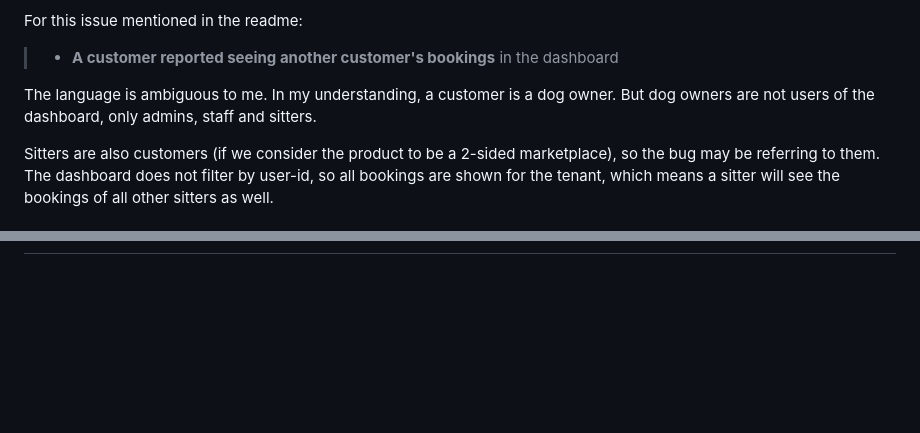
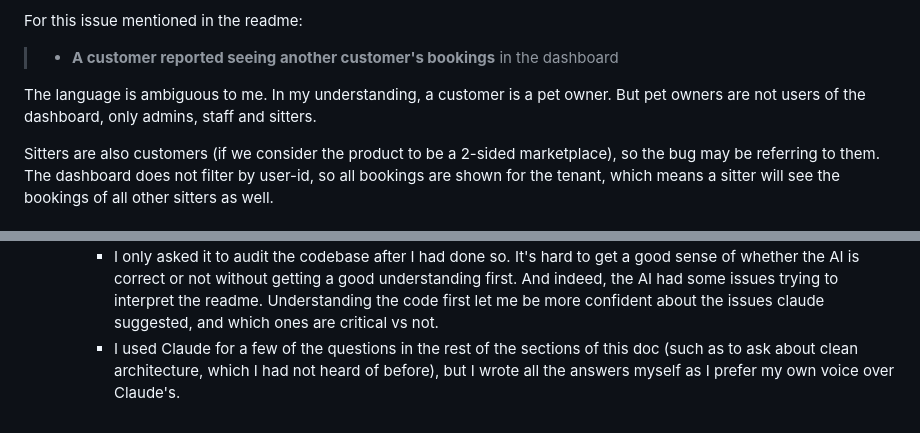
Before and after one commit to vrachev/pawtrack-fullstack-challenge, a Markdown page: DECISIONS.md, 2 parts joined by grey strips. GitHub-like rendering; blank space fills up the shorter version.

```diff
--- a/DECISIONS.md
+++ b/DECISIONS.md
@@ -23,7 +23,7 @@
 For this issue mentioned in the readme:
 > - **A customer reported seeing another customer's bookings** in the dashboard
 
-The language is ambiguous to me. In my understanding, a customer is a dog owner. But dog owners are not users of the dashboard, only admins, staff and sitters.
+The language is ambiguous to me. In my understanding, a customer is a pet owner. But pet owners are not users of the dashboard, only admins, staff and sitters.
 
 Sitters are also customers (if we consider the product to be a 2-sided marketplace), so the bug may be referring to them. The dashboard does not filter by user-id, so all bookings are shown for the tenant, which means a sitter will see the bookings of all other sitters as well.
 
@@ -81,2 +96,3 @@ Sitters are also customers (if we consider the product to be a 2-sided marketpla
      - What you chose NOT to use AI for and why
-     If you did not use AI tools, simply state that. -->
+          * I only asked it to audit the codebase after I had done so. It's hard to get a good sense of whether the AI is correct or not without getting a good understanding first. And indeed, the AI had some issues trying to interpret the readme. Understanding the code first let me be more confident about the issues claude suggested, and which ones are critical vs not.
+          * I used Claude for a few of the questions in the rest of the sections of this doc (such as to ask about clean architecture, which I had not heard of before), but I wrote all the answers myself as I prefer my own voice over Claude's.
```
Also changed, not shown: other parts of DECISIONS.md (+39 -24 lines).
